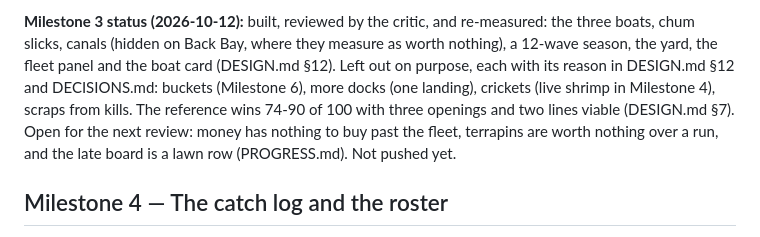
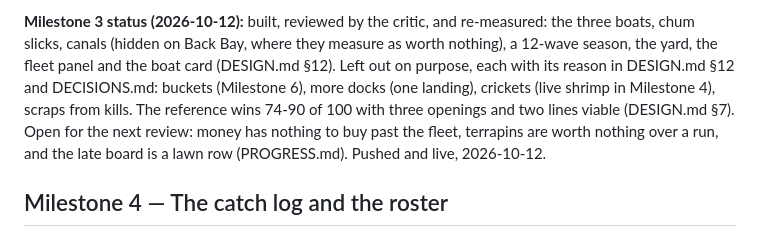
Before and after one commit to ycgNem/trotline, a Markdown page: ROADMAP.md, the part around the change. GitHub-like rendering.

```diff
--- a/ROADMAP.md
+++ b/ROADMAP.md
@@ -67,7 +67,7 @@ with its reason in DESIGN.md §12 and DECISIONS.md: buckets (Milestone 6), more
 landing), crickets (live shrimp in Milestone 4), scraps from kills. The reference wins 74-90 of
 100 with three openings and two lines viable (DESIGN.md §7). Open for the next review: money has
 nothing to buy past the fleet, terrapins are worth nothing over a run, and the late board is a
-lawn row (PROGRESS.md). Not pushed yet.
+lawn row (PROGRESS.md). Pushed and live, 2026-10-12.
 
 ## Milestone 4 — The catch log and the roster
 
```
Also changed, not shown: HANDOFF.md (+9 -7 lines), PROGRESS.md (+4 -4 lines).
